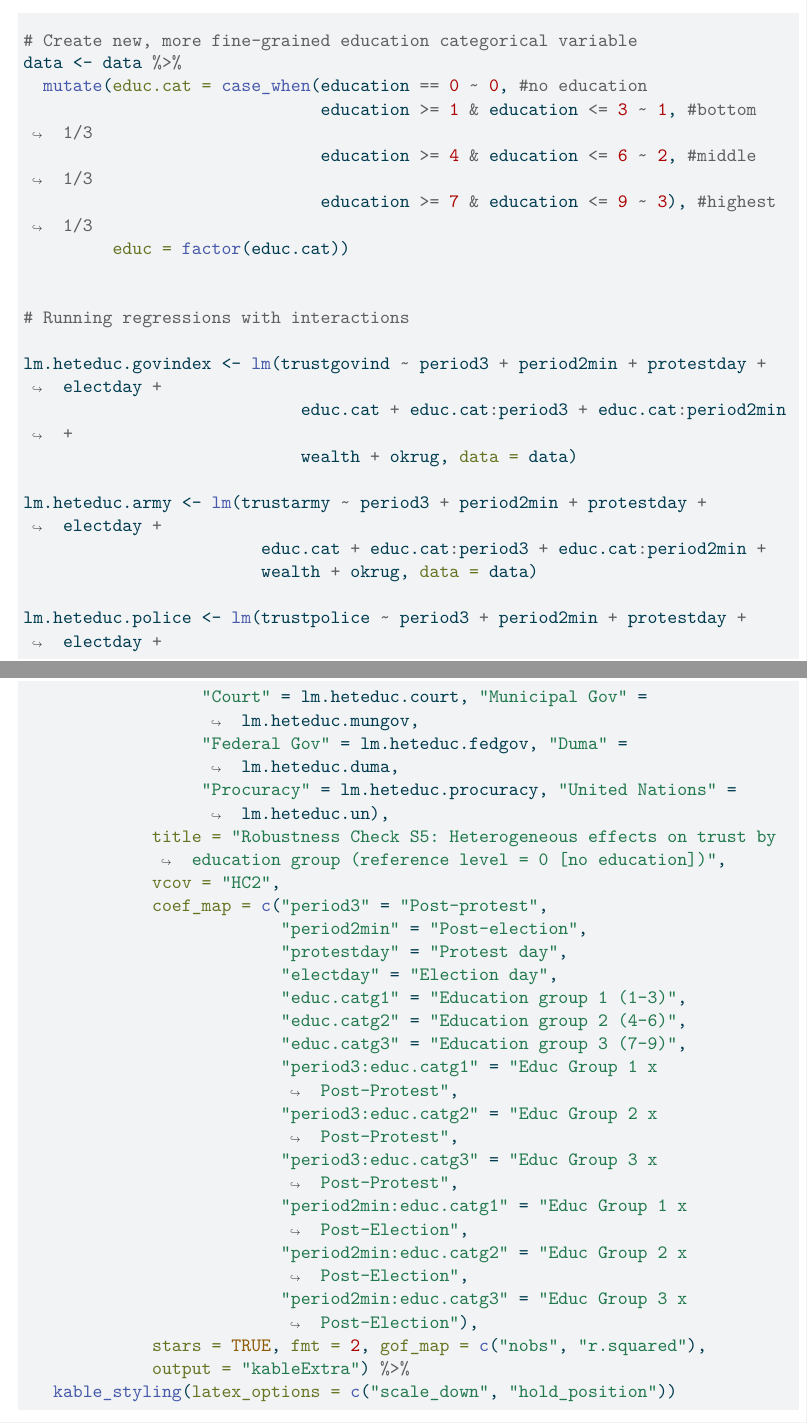
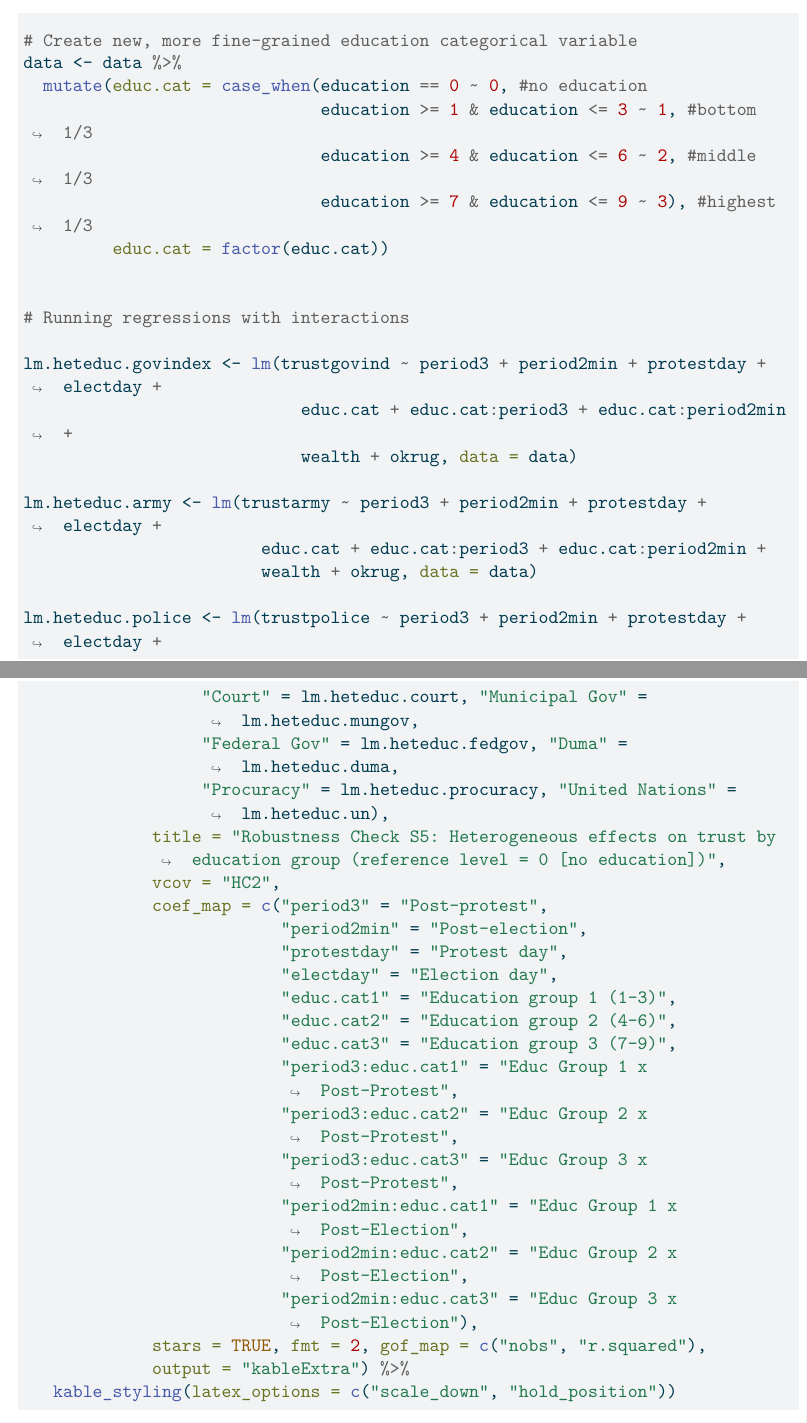
Before and after one commit to MCGILL-666/POLI-666-manual-replication-project, a Quarto document (POLI666-MANUAL-ReplicationProject-Code.qmd): two parts of pages 62 and 64 of 67, joined at a grey line, cut so that both start at the same text. The pictures show the output file POLI666-MANUAL-ReplicationProject-Code.pdf that the author committed with the source.

Commit message:
update fix

```diff
--- a/POLI666-MANUAL-ReplicationProject-Code.qmd
+++ b/POLI666-MANUAL-ReplicationProject-Code.qmd
@@ -1658,7 +1658,7 @@ data <- data %>%
                               education >= 1 & education <= 3 ~ 1, #bottom 1/3
                               education >= 4 & education <= 6 ~ 2, #middle 1/3
                               education >= 7 & education <= 9 ~ 3), #highest 1/3
-         educ = factor(educ.cat))
+         educ.cat = factor(educ.cat))
 
 
 # Running regressions with interactions
@@ -1715,15 +1715,15 @@ modelsummary(list("Gov Index" = lm.heteduc.govindex, "Army" = lm.heteduc.army,
                           "period2min" = "Post-election",
                           "protestday" = "Protest day",
                           "electday" = "Election day",
-                          "educ.catg1" = "Education group 1 (1-3)",
-                          "educ.catg2" = "Education group 2 (4-6)",
-                          "educ.catg3" = "Education group 3 (7-9)",
-                          "period3:educ.catg1" = "Educ Group 1 x Post-Protest",
-                          "period3:educ.catg2" = "Educ Group 2 x Post-Protest",
-                          "period3:educ.catg3" = "Educ Group 3 x Post-Protest",
-                          "period2min:educ.catg1" = "Educ Group 1 x Post-Election",
-                          "period2min:educ.catg2" = "Educ Group 2 x Post-Election",
-                          "period2min:educ.catg3" = "Educ Group 3 x Post-Election"),
+                          "educ.cat1" = "Education group 1 (1-3)",
+                          "educ.cat2" = "Education group 2 (4-6)",
+                          "educ.cat3" = "Education group 3 (7-9)",
+                          "period3:educ.cat1" = "Educ Group 1 x Post-Protest",
+                          "period3:educ.cat2" = "Educ Group 2 x Post-Protest",
+                          "period3:educ.cat3" = "Educ Group 3 x Post-Protest",
+                          "period2min:educ.cat1" = "Educ Group 1 x Post-Election",
+                          "period2min:educ.cat2" = "Educ Group 2 x Post-Election",
+                          "period2min:educ.cat3" = "Educ Group 3 x Post-Election"),
              stars = TRUE, fmt = 2, gof_map = c("nobs", "r.squared"),
              output = "kableExtra") %>%
    kable_styling(latex_options = c("scale_down", "hold_position"))
```
Also changed, not shown: POLI666-MANUAL-ReplicationProject-Code.pdf, POLI666-MANUAL-ReplicationProject-Code.qmd (2 more changed lines), 1 other file.
